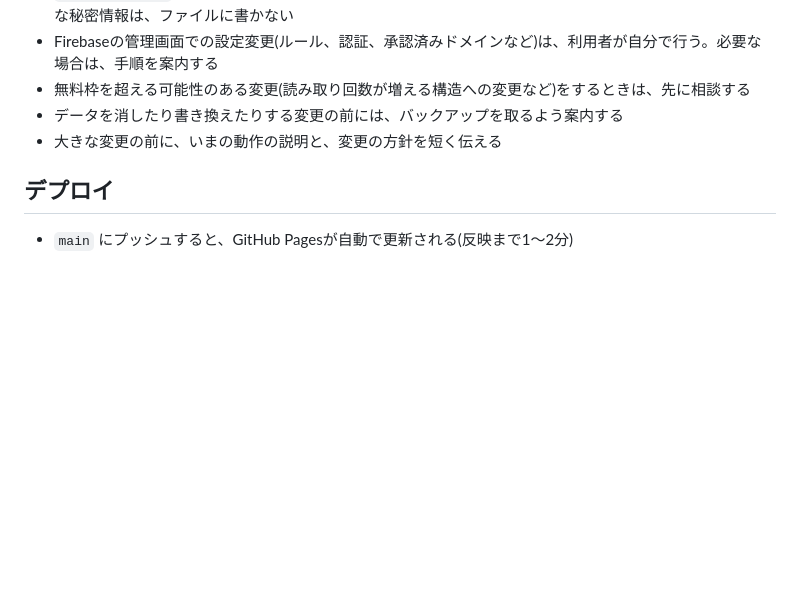
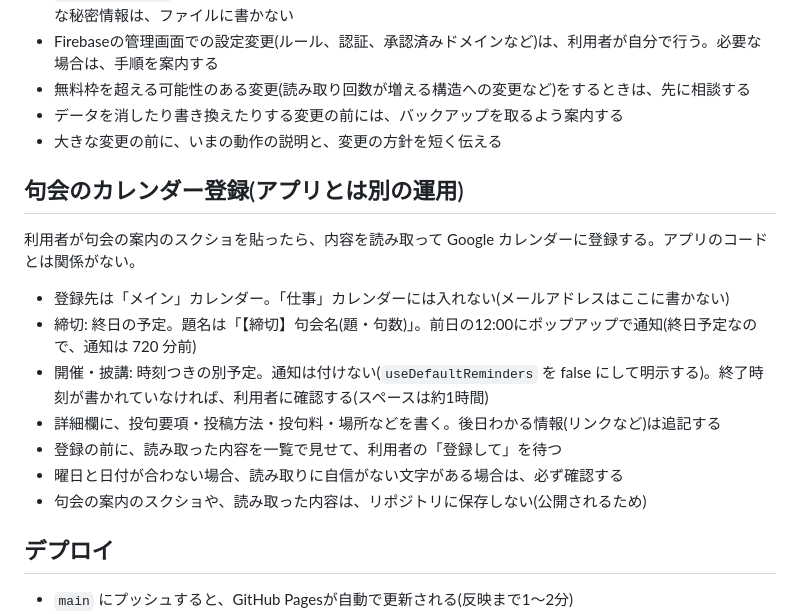
Before and after one commit to zzk82000-oss/senryu, a Markdown page: CLAUDE.md, the part around the change. Drawn GitHub-style; blank space fills up the shorter version.

Commit message:
CLAUDE.md: 句会のカレンダー登録の決めごとを追記
Co-Authored-By: Claude Sonnet 5.5 <noreply@anthropic.com>

```diff
--- a/CLAUDE.md
+++ b/CLAUDE.md
@@ -58,6 +58,18 @@
 - データを消したり書き換えたりする変更の前には、バックアップを取るよう案内する
 - 大きな変更の前に、いまの動作の説明と、変更の方針を短く伝える
 
+## 句会のカレンダー登録(アプリとは別の運用)
+
+利用者が句会の案内のスクショを貼ったら、内容を読み取って Google カレンダーに登録する。アプリのコードとは関係がない。
+
+- 登録先は「メイン」カレンダー。「仕事」カレンダーには入れない(メールアドレスはここに書かない)
+- 締切: 終日の予定。題名は「【締切】句会名(題・句数)」。前日の12:00にポップアップで通知(終日予定なので、通知は 720 分前)
+- 開催・披講: 時刻つきの別予定。通知は付けない(`useDefaultReminders` を false にして明示する)。終了時刻が書かれていなければ、利用者に確認する(スペースは約1時間)
+- 詳細欄に、投句要項・投稿方法・投句料・場所などを書く。後日わかる情報(リンクなど)は追記する
+- 登録の前に、読み取った内容を一覧で見せて、利用者の「登録して」を待つ
+- 曜日と日付が合わない場合、読み取りに自信がない文字がある場合は、必ず確認する
+- 句会の案内のスクショや、読み取った内容は、リポジトリに保存しない(公開されるため)
+
 ## デプロイ
 
 - `main` にプッシュすると、GitHub Pagesが自動で更新される(反映まで1〜2分)
```
